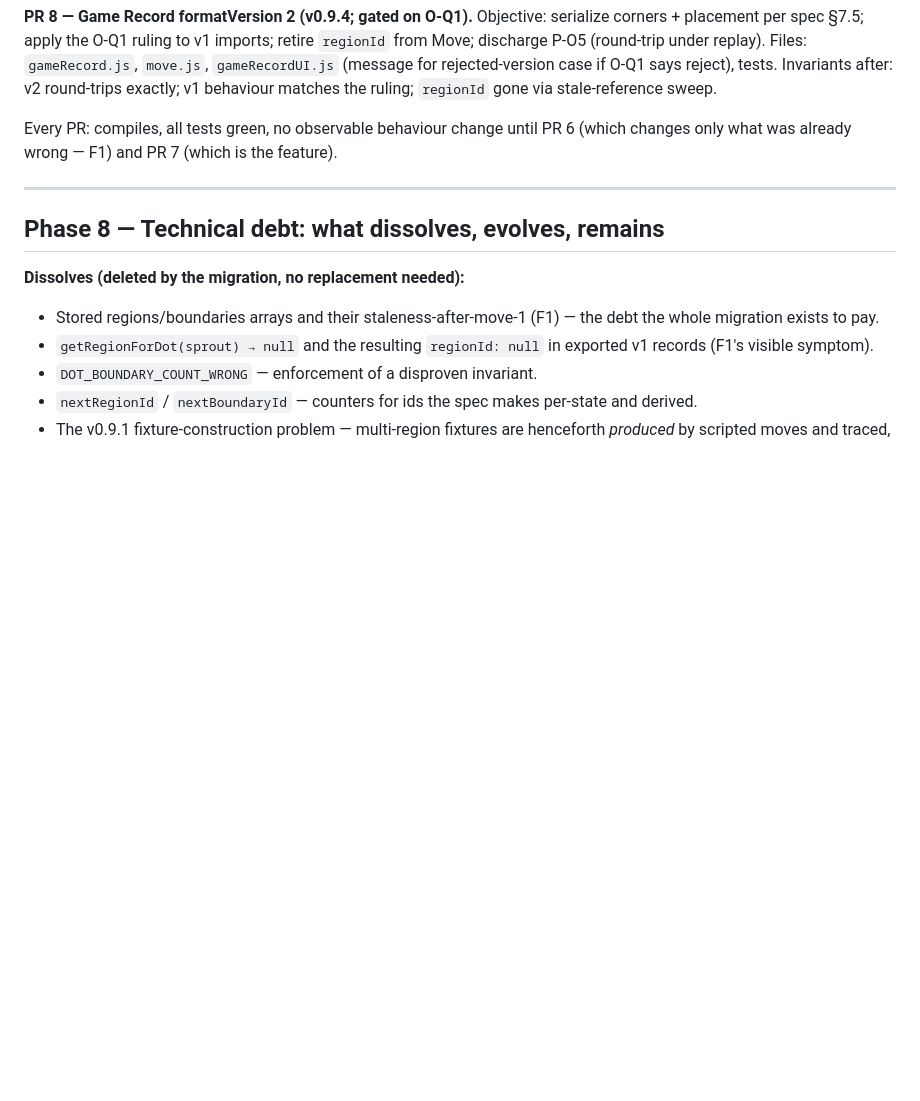
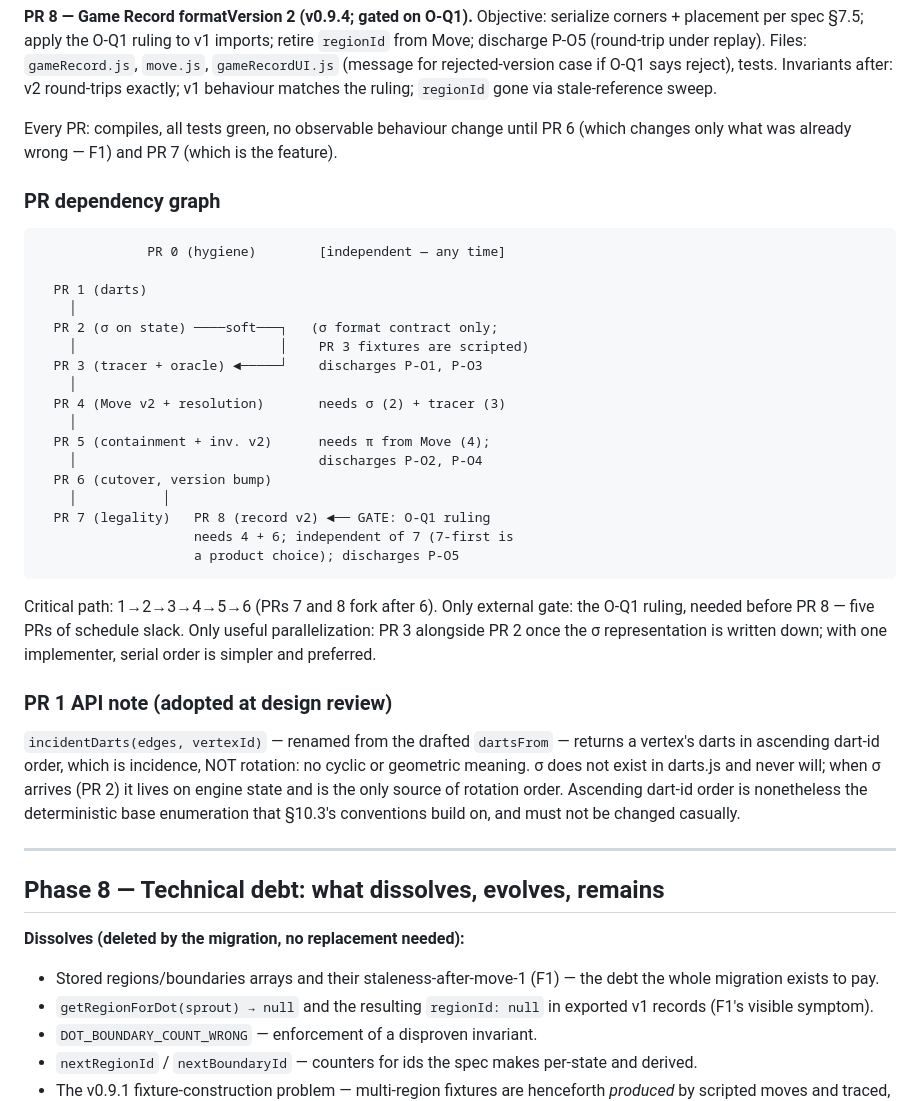
Before and after one commit to bluebereft/Sprouts, a Markdown page: docs/migration-plan.md, the part around the change. Rendered like a GitHub page; blank space fills up the shorter version.

Commit message:
docs: add PR dependency graph and PR 1 API note to migration plan
Records the critical path (1→2→3→4→5→6, with 7/8 forking after 6),
the O-Q1 gate on PR 8 only, and the incidentDarts rename adopted at
design review (incidence order is not rotation order).

````diff
--- a/docs/migration-plan.md
+++ b/docs/migration-plan.md
@@ -382,6 +382,45 @@ Every PR: compiles, all tests green, no observable behaviour change
 until PR 6 (which changes only what was already wrong — F1) and PR 7
 (which is the feature).
 
+### PR dependency graph
+
+```
+              PR 0 (hygiene)        [independent — any time]
+
+  PR 1 (darts)
+    │
+  PR 2 (σ on state) ────soft───┐   (σ format contract only;
+    │                          │    PR 3 fixtures are scripted)
+  PR 3 (tracer + oracle) ◄─────┘    discharges P-O1, P-O3
+    │
+  PR 4 (Move v2 + resolution)       needs σ (2) + tracer (3)
+    │
+  PR 5 (containment + inv. v2)      needs π from Move (4);
+    │                               discharges P-O2, P-O4
+  PR 6 (cutover, version bump)
+    │           │
+  PR 7 (legality)   PR 8 (record v2) ◄── GATE: O-Q1 ruling
+                    needs 4 + 6; independent of 7 (7-first is
+                    a product choice); discharges P-O5
+```
+
+Critical path: 1→2→3→4→5→6 (PRs 7 and 8 fork after 6). Only
+external gate: the O-Q1 ruling, needed before PR 8 — five PRs of
+schedule slack. Only useful parallelization: PR 3 alongside PR 2
+once the σ representation is written down; with one implementer,
+serial order is simpler and preferred.
+
+### PR 1 API note (adopted at design review)
+
+`incidentDarts(edges, vertexId)` — renamed from the drafted
+`dartsFrom` — returns a vertex's darts in ascending dart-id order,
+which is incidence, NOT rotation: no cyclic or geometric meaning.
+σ does not exist in darts.js and never will; when σ arrives (PR 2)
+it lives on engine state and is the only source of rotation order.
+Ascending dart-id order is nonetheless the deterministic base
+enumeration that §10.3's conventions build on, and must not be
+changed casually.
+
 ---
 
 ## Phase 8 — Technical debt: what dissolves, evolves, remains
````
